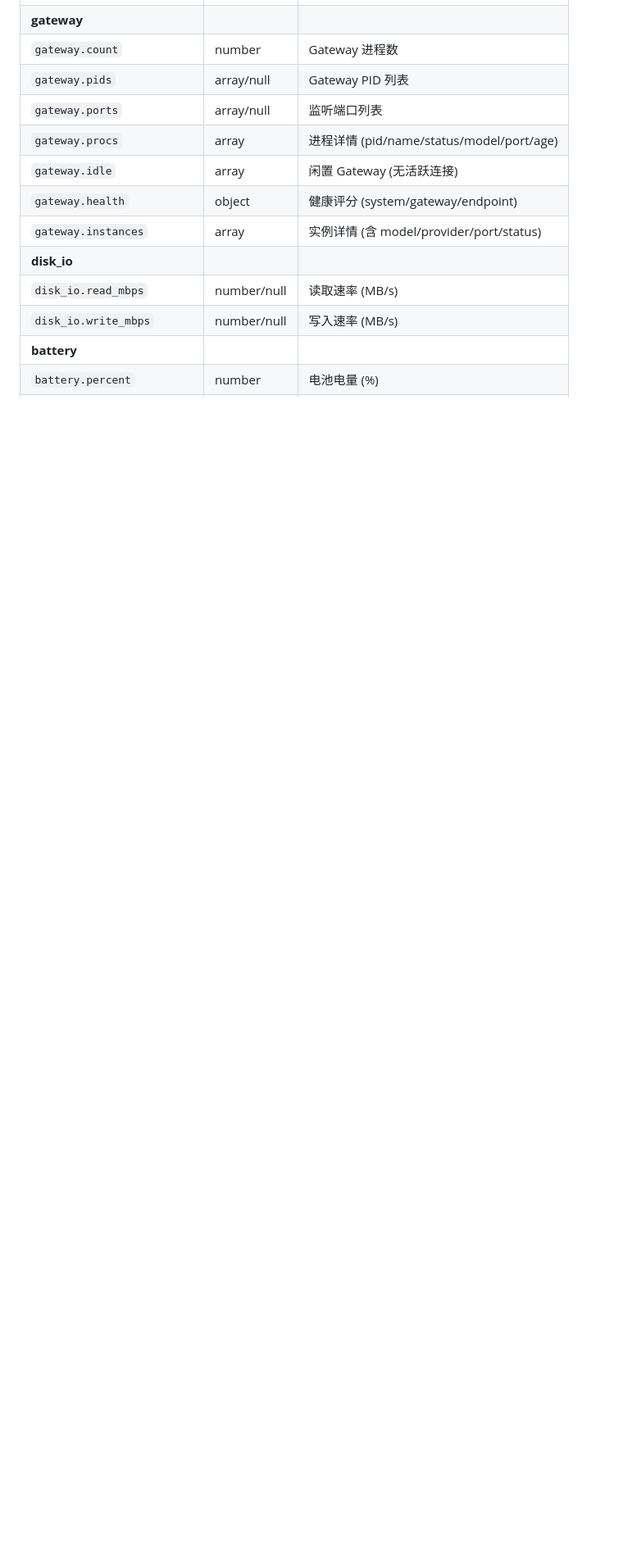
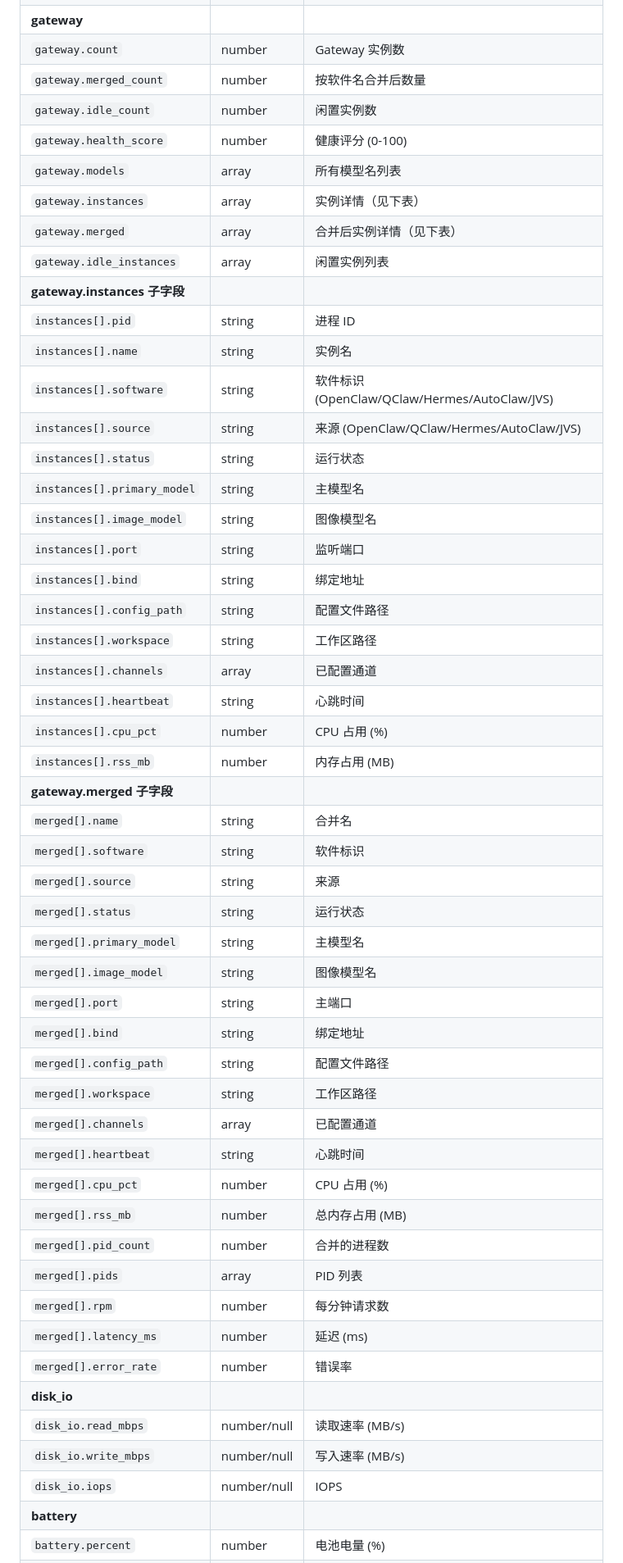
Before and after one commit to bookguifan/mac-ai-monitor, a Markdown page: docs/API.md, the part around one of its changes. Shown at 82% size. GitHub-like rendering; blank space fills up the shorter version.

```diff
--- a/docs/API.md
+++ b/docs/API.md
@@ -88,13 +99,51 @@ http://127.0.0.1:8849
 | **gateway** | | |
-| `gateway.count` | number | Gateway 进程数 |
-| `gateway.pids` | array/null | Gateway PID 列表 |
-| `gateway.ports` | array/null | 监听端口列表 |
-| `gateway.procs` | array | 进程详情 (pid/name/status/model/port/age) |
-| `gateway.idle` | array | 闲置 Gateway (无活跃连接) |
-| `gateway.health` | object | 健康评分 (system/gateway/endpoint) |
-| `gateway.instances` | array | 实例详情 (含 model/provider/port/status) |
+| `gateway.count` | number | Gateway 实例数 |
+| `gateway.merged_count` | number | 按软件名合并后数量 |
+| `gateway.idle_count` | number | 闲置实例数 |
+| `gateway.health_score` | number | 健康评分 (0-100) |
+| `gateway.models` | array | 所有模型名列表 |
+| `gateway.instances` | array | 实例详情（见下表） |
+| `gateway.merged` | array | 合并后实例详情（见下表） |
+| `gateway.idle_instances` | array | 闲置实例列表 |
+| **gateway.instances 子字段** | | |
+| `instances[].pid` | string | 进程 ID |
+| `instances[].name` | string | 实例名 |
+| `instances[].software` | string | 软件标识 (OpenClaw/QClaw/Hermes/AutoClaw/JVS) |
+| `instances[].source` | string | 来源 (OpenClaw/QClaw/Hermes/AutoClaw/JVS) |
+| `instances[].status` | string | 运行状态 |
+| `instances[].primary_model` | string | 主模型名 |
+| `instances[].image_model` | string | 图像模型名 |
+| `instances[].port` | string | 监听端口 |
+| `instances[].bind` | string | 绑定地址 |
+| `instances[].config_path` | string | 配置文件路径 |
+| `instances[].workspace` | string | 工作区路径 |
+| `instances[].channels` | array | 已配置通道 |
+| `instances[].heartbeat` | string | 心跳时间 |
+| `instances[].cpu_pct` | number | CPU 占用 (%) |
+| `instances[].rss_mb` | number | 内存占用 (MB) |
+| **gateway.merged 子字段** | | |
+| `merged[].name` | string | 合并名 |
+| `merged[].software` | string | 软件标识 |
+| `merged[].source` | string | 来源 |
+| `merged[].status` | string | 运行状态 |
+| `merged[].primary_model` | string | 主模型名 |
+| `merged[].image_model` | string | 图像模型名 |
+| `merged[].port` | string | 主端口 |
+| `merged[].bind` | string | 绑定地址 |
+| `merged[].config_path` | string | 配置文件路径 |
+| `merged[].workspace` | string | 工作区路径 |
+| `merged[].channels` | array | 已配置通道 |
+| `merged[].heartbeat` | string | 心跳时间 |
+| `merged[].cpu_pct` | number | CPU 占用 (%) |
+| `merged[].rss_mb` | number | 总内存占用 (MB) |
+| `merged[].pid_count` | number | 合并的进程数 |
+| `merged[].pids` | array | PID 列表 |
+| `merged[].rpm` | number | 每分钟请求数 |
+| `merged[].latency_ms` | number | 延迟 (ms) |
+| `merged[].error_rate` | number | 错误率 |
 | **disk_io** | | |
 | `disk_io.read_mbps` | number/null | 读取速率 (MB/s) |
 | `disk_io.write_mbps` | number/null | 写入速率 (MB/s) |
+| `disk_io.iops` | number/null | IOPS |
 | **battery** | | |
 | `battery.percent` | number | 电池电量 (%) |
```
Also changed, not shown: other parts of docs/API.md (+39 -18 lines), docs/ARCHITECTURE.md (+2 -0 lines).
